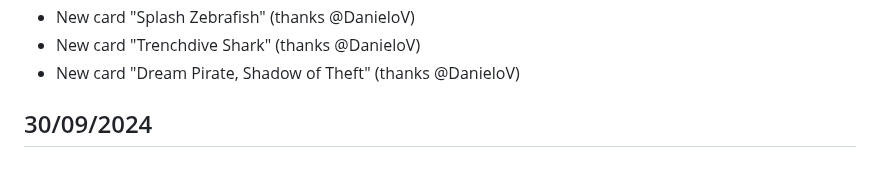
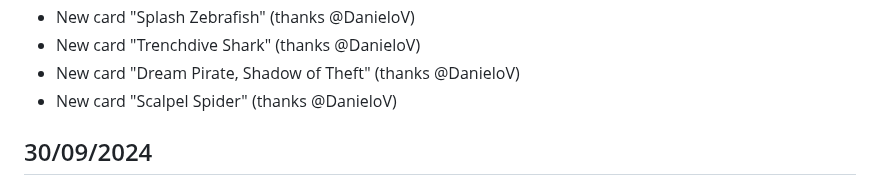
Before and after one commit to sindreslungaard/duel-masters, a Markdown page: CHANGELOG.md, the part around the change. Drawn GitHub-style.

Commit message:
update changelog

```diff
--- a/CHANGELOG.md
+++ b/CHANGELOG.md
@@ -45,6 +45,7 @@
 - New card "Splash Zebrafish" (thanks @DanieloV)
 - New card "Trenchdive Shark" (thanks @DanieloV)
 - New card "Dream Pirate, Shadow of Theft" (thanks @DanieloV)
+- New card "Scalpel Spider" (thanks @DanieloV)
 
 ## 30/09/2024
 
```
